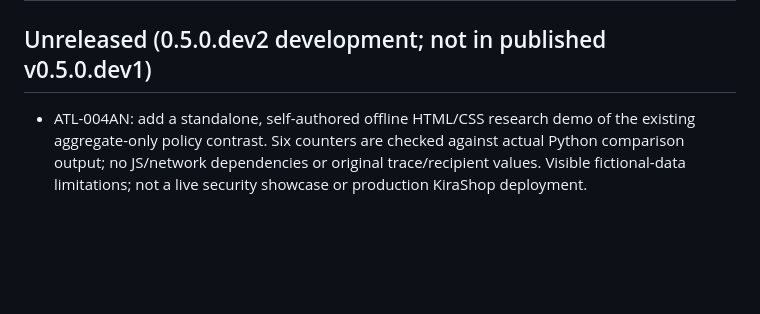
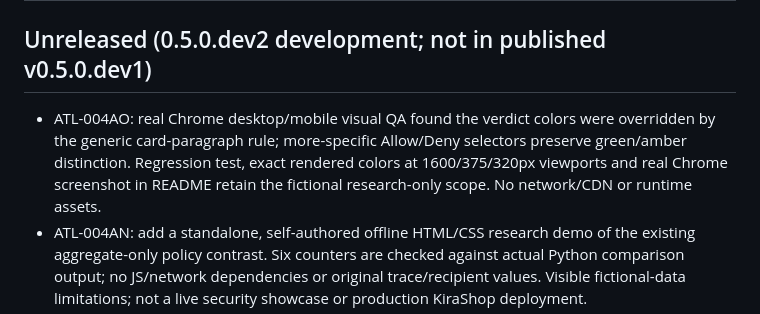
Before and after one commit to AkiyamaKira2003/kira-agent-trace-lab, a Markdown page: CHANGELOG.md, the part around the change. Rendered like a GitHub page; blank space fills up the shorter version.

```diff
--- a/CHANGELOG.md
+++ b/CHANGELOG.md
@@ -2,6 +2,12 @@
 
 ## Unreleased (0.5.0.dev2 development; not in published v0.5.0.dev1)
 
+- ATL-004AO: real Chrome desktop/mobile visual QA found the verdict
+  colors were overridden by the generic card-paragraph rule;
+  more-specific Allow/Deny selectors preserve green/amber distinction.
+  Regression test, exact rendered colors at 1600/375/320px
+  viewports and real Chrome screenshot in README retain the
+  fictional research-only scope. No network/CDN or runtime assets.
 - ATL-004AN: add a standalone, self-authored offline HTML/CSS
   research demo of the existing aggregate-only policy contrast.
   Six counters are checked against actual Python comparison output;
```
Also changed, not shown: README.md (+9 -0 lines), docs/images/policy-contrast-qa-1600.png (added), 2 other files.
